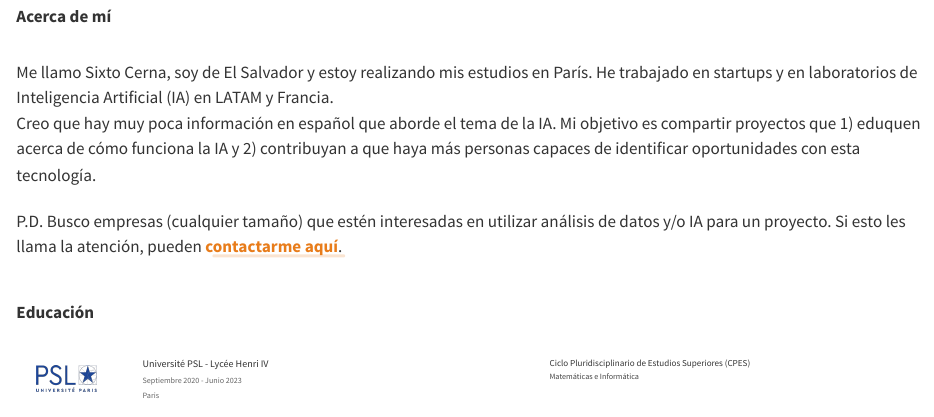
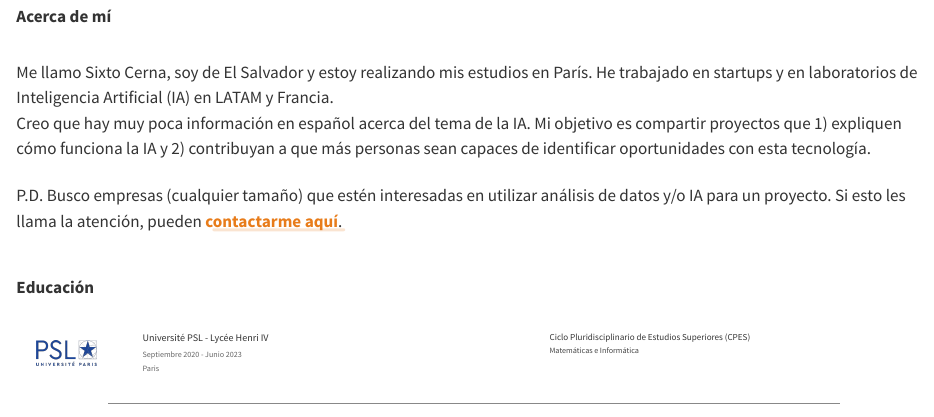
Before and after one commit to sixtocerna/website, a Quarto document (index.qmd): the page in a window 1100 px wide, from 420 px down. Rendered offline with R 4.5, knitr and Pandoc in place of Quarto, with nearby package versions.

Commit message:
Updated homepage text

```diff
--- a/index.qmd
+++ b/index.qmd
@@ -38,7 +38,7 @@ format:
 <div class="content-section">
   <p>
   Me llamo Sixto Cerna, soy de El Salvador y estoy realizando mis estudios en París. He trabajado en startups y en laboratorios de Inteligencia Artificial (IA) en LATAM y Francia. <br>
-  Creo que hay muy poca información en español que aborde el tema de la IA. Mi objetivo es compartir proyectos que 1) eduquen acerca de cómo funciona la IA y 2) contribuyan a que haya más personas capaces de identificar oportunidades con esta tecnología.
+  Creo que hay muy poca información en español acerca del tema de la IA. Mi objetivo es compartir proyectos que 1) expliquen cómo funciona la IA y 2) contribuyan a que más personas sean capaces de identificar oportunidades con esta tecnología.
   </p>
 
   <p>
```
Also changed, not shown: docs/search.json, 1 other file.
